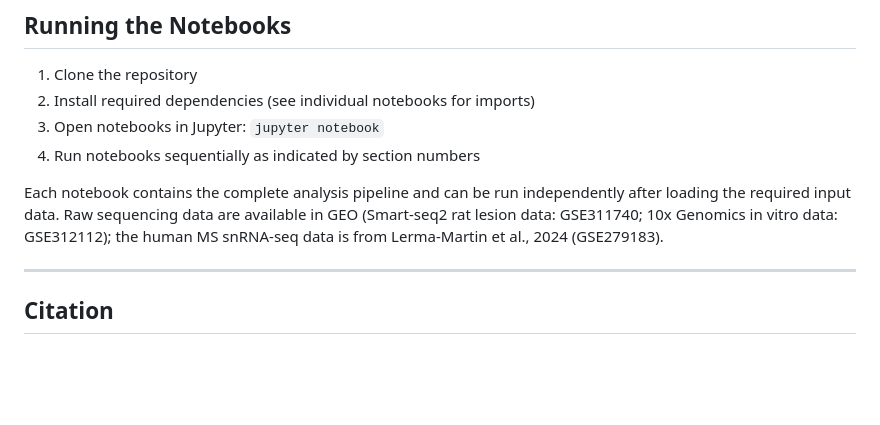
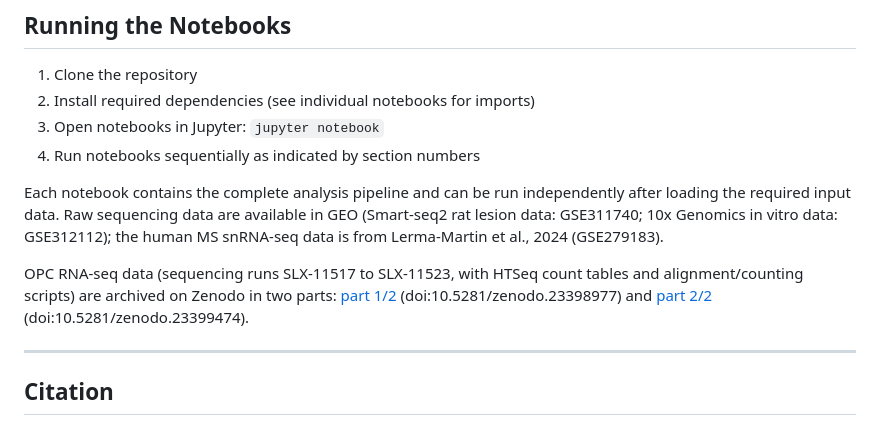
Before and after one commit to izu0421/opc2sc, a Markdown page: README.md, the part around the change. Rendered like a GitHub page; blank space fills up the shorter version.

Commit message:
Include OPC RNA-seq data references in README
Added links to OPC RNA-seq data archived on Zenodo.

```diff
--- a/README.md
+++ b/README.md
@@ -102,6 +102,8 @@ Note: this folder contains the processed analysis tables generated by the notebo
 
 Each notebook contains the complete analysis pipeline and can be run independently after loading the required input data. Raw sequencing data are available in GEO (Smart-seq2 rat lesion data: GSE311740; 10x Genomics in vitro data: GSE312112); the human MS snRNA-seq data is from Lerma-Martin et al., 2024 (GSE279183).
 
+OPC RNA-seq data (sequencing runs SLX-11517 to SLX-11523, with HTSeq count tables and alignment/counting scripts) are archived on Zenodo in two parts: [part 1/2](https://doi.org/10.5281/zenodo.23398977) (doi:10.5281/zenodo.23398977) and [part 2/2](https://doi.org/10.5281/zenodo.23399474) (doi:10.5281/zenodo.23399474).
+
 ---
 
 ## Citation
```
